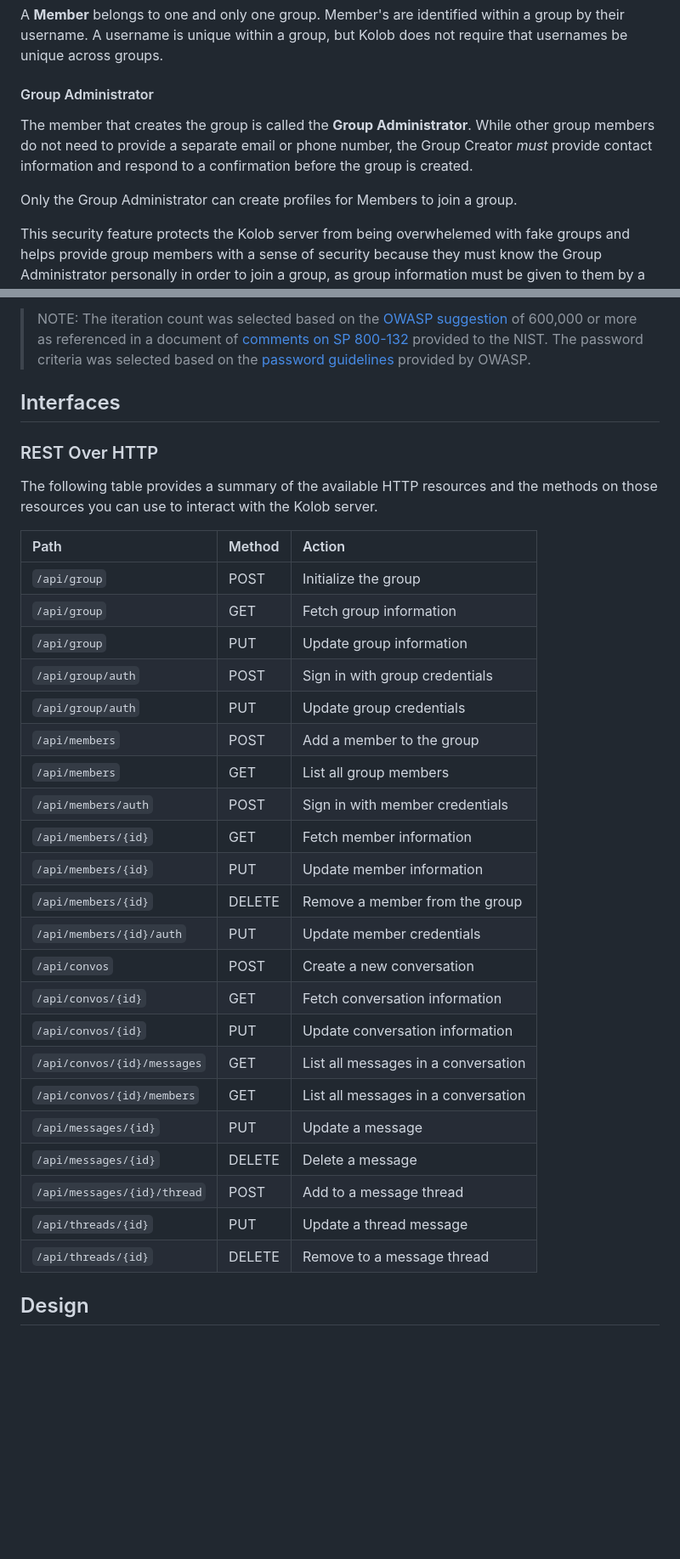
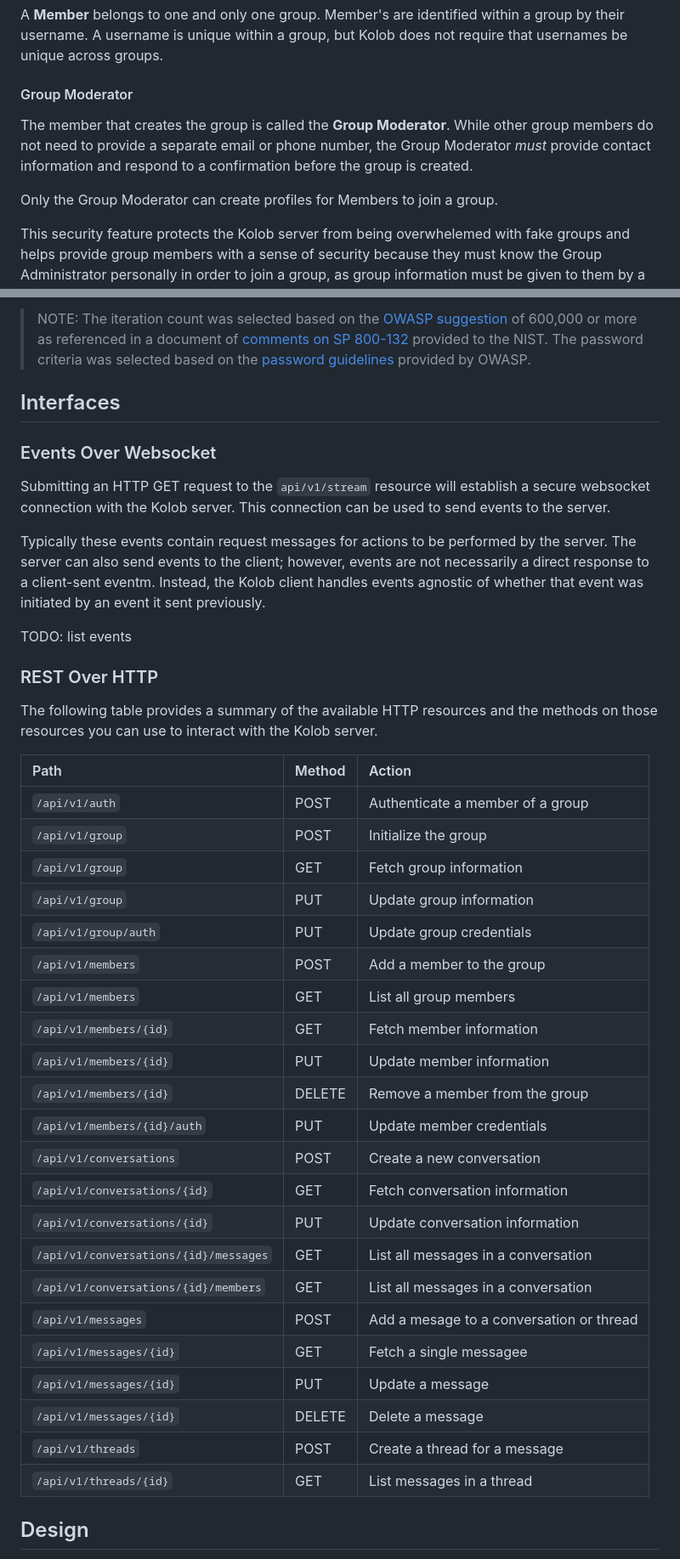
Before and after one commit to bradenhc/kolob, a Markdown page: README.md, 2 parts joined by grey strips. Shown: that part at 85% size. Drawn GitHub-style; blank space fills up the shorter version.

Commit message:
docs: update README and add new diagrams

```diff
--- a/README.md
+++ b/README.md
@@ -73,14 +98,14 @@ A **Member** belongs to one and only one group. Member's are identified within a
 group by their username. A username is unique within a group, but Kolob does not
 require that usernames be unique across groups.
 
-#### Group Administrator
+#### Group Moderator
 
-The member that creates the group is called the **Group Administrator**. While
-other group members do not need to provide a separate email or phone number, the
-Group Creator _must_ provide contact information and respond to a confirmation
+The member that creates the group is called the **Group Moderator**. While other
+group members do not need to provide a separate email or phone number, the Group
+Moderator _must_ provide contact information and respond to a confirmation
 before the group is created.
 
-Only the Group Administrator can create profiles for Members to join a group.
+Only the Group Moderator can create profiles for Members to join a group.
 
 This security feature protects the Kolob server from being overwhelemed with
 fake groups and helps provide group members with a sense of security because
@@ -140,35 +180,49 @@ the database is compromised.
 
 ## Interfaces
 
+### Events Over Websocket
+
+Submitting an HTTP GET request to the `api/v1/stream` resource will establish a
+secure websocket connection with the Kolob server. This connection can be used
+to send events to the server.
+
+Typically these events contain request messages for actions to be performed by
+the server. The server can also send events to the client; however, events are
+not necessarily a direct response to a client-sent eventm. Instead, the Kolob
+client handles events agnostic of whether that event was initiated by an event
+it sent previously.
+
+TODO: list events
+
 ### REST Over HTTP
 
 The following table provides a summary of the available HTTP resources and the
 methods on those resources you can use to interact with the Kolob server.
 
-| Path                        | Method | Action                              |
-| :-------------------------- | :----- | :---------------------------------- |
-| `/api/group`                | POST   | Initialize the group                |
-| `/api/group`                | GET    | Fetch group information             |
-| `/api/group`                | PUT    | Update group information            |
-| `/api/group/auth`           | POST   | Sign in with group credentials      |
-| `/api/group/auth`           | PUT    | Update group credentials            |
-| `/api/members`              | POST   | Add a member to the group           |
-| `/api/members`              | GET    | List all group members              |
-| `/api/members/auth`         | POST   | Sign in with member credentials     |
-| `/api/members/{id}`         | GET    | Fetch member information            |
-| `/api/members/{id}`         | PUT    | Update member information           |
-| `/api/members/{id}`         | DELETE | Remove a member from the group      |
-| `/api/members/{id}/auth`    | PUT    | Update member credentials           |
-| `/api/convos`               | POST   | Create a new conversation           |
-| `/api/convos/{id}`          | GET    | Fetch conversation information      |
-| `/api/convos/{id}`          | PUT    | Update conversation information     |
-| `/api/convos/{id}/messages` | GET    | List all messages in a conversation |
-| `/api/convos/{id}/members`  | GET    | List all messages in a conversation |
-| `/api/messages/{id}`        | PUT    | Update a message                    |
-| `/api/messages/{id}`        | DELETE | Delete a message                    |
-| `/api/messages/{id}/thread` | POST   | Add to a message thread             |
-| `/api/threads/{id}`         | PUT    | Update a thread message             |
-| `/api/threads/{id}`         | DELETE | Remove to a message thread          |
+| Path                                  | Method | Action                                   |
+| :------------------------------------ | :----- | :--------------------------------------- |
+| `/api/v1/auth`                        | POST   | Authenticate a member of a group         |
+| `/api/v1/group`                       | POST   | Initialize the group                     |
+| `/api/v1/group`                       | GET    | Fetch group information                  |
+| `/api/v1/group`                       | PUT    | Update group information                 |
+| `/api/v1/group/auth`                  | PUT    | Update group credentials                 |
+| `/api/v1/members`                     | POST   | Add a member to the group                |
+| `/api/v1/members`                     | GET    | List all group members                   |
+| `/api/v1/members/{id}`                | GET    | Fetch member information                 |
+| `/api/v1/members/{id}`                | PUT    | Update member information                |
+| `/api/v1/members/{id}`                | DELETE | Remove a member from the group           |
+| `/api/v1/members/{id}/auth`           | PUT    | Update member credentials                |
+| `/api/v1/conversations`               | POST   | Create a new conversation                |
+| `/api/v1/conversations/{id}`          | GET    | Fetch conversation information           |
+| `/api/v1/conversations/{id}`          | PUT    | Update conversation information          |
+| `/api/v1/conversations/{id}/messages` | GET    | List all messages in a conversation      |
+| `/api/v1/conversations/{id}/members`  | GET    | List all messages in a conversation      |
+| `/api/v1/messages`                    | POST   | Add a mesage to a conversation or thread |
+| `/api/v1/messages/{id}`               | GET    | Fetch a single messagee                  |
+| `/api/v1/messages/{id}`               | PUT    | Update a message                         |
+| `/api/v1/messages/{id}`               | DELETE | Delete a message                         |
+| `/api/v1/threads`                     | POST   | Create a thread for a message            |
+| `/api/v1/threads/{id}`                | GET    | List messages in a thread                |
 
 ## Design
 
```
Also changed, not shown: other parts of README.md (+68 -28 lines), docs/img/kolob-data-model.plantuml.png (added), docs/img/kolob-member-use-cases.plantuml.png (added), 4 other files.
